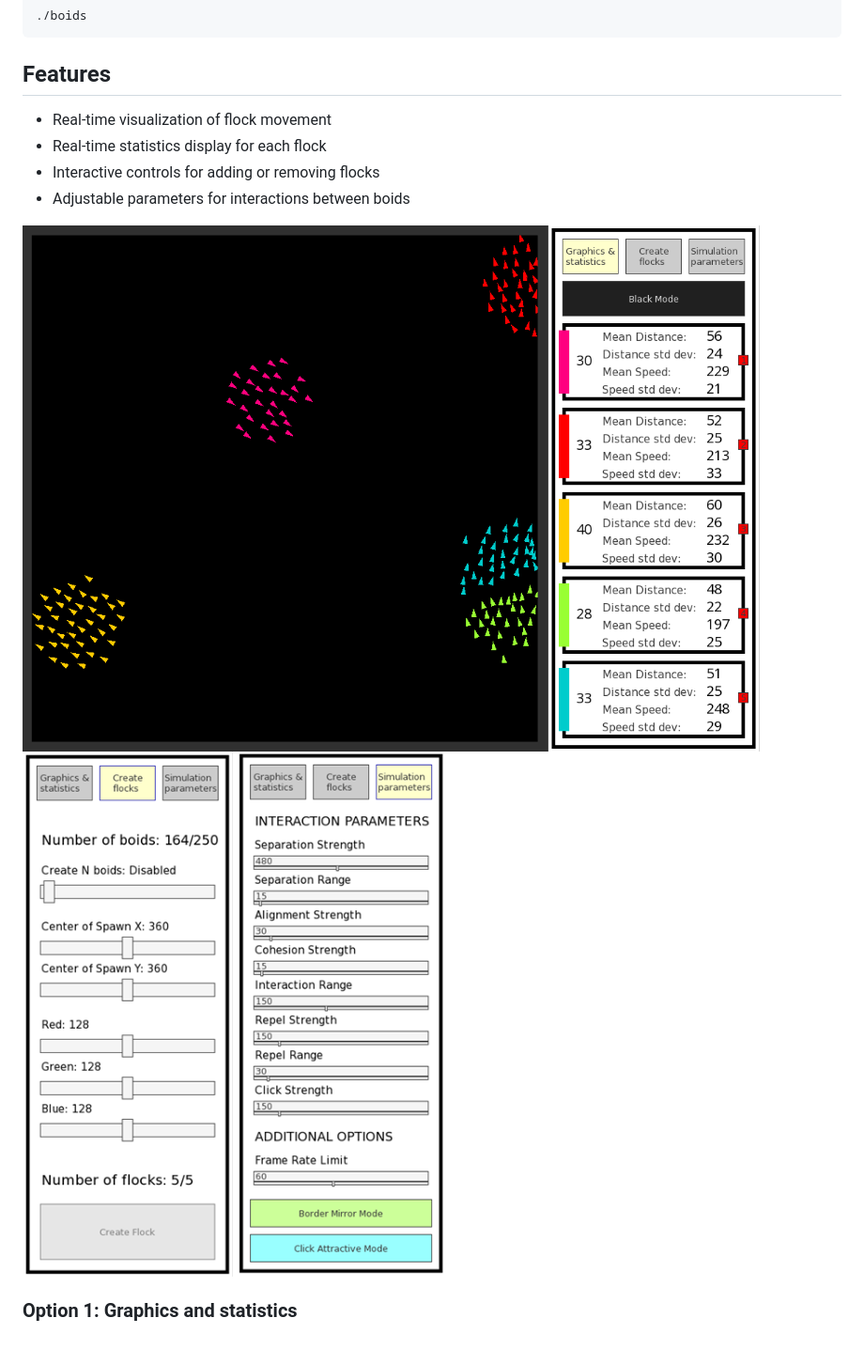
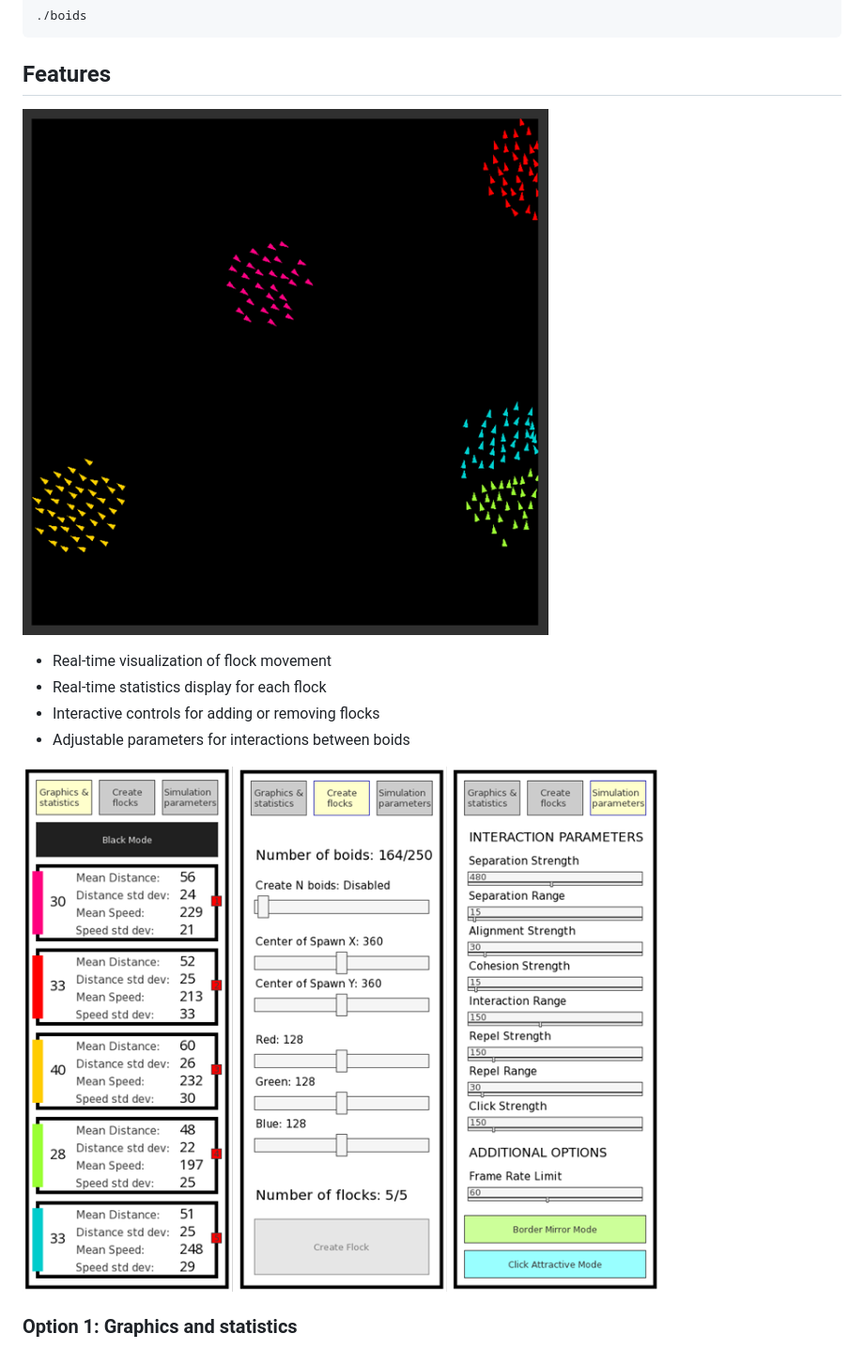
Before and after one commit to Evyal/boids, a Markdown page: README.md, the part around the change. Shown: that part at 94% size. GitHub-like rendering; pictures changed too: images/interface.png (added), images/interface1.png (deleted), images/option1.png (added).

```diff
--- a/README.md
+++ b/README.md
@@ -61,14 +61,16 @@ cmake --build .
 
 ## Features
 
+![Interface](images/interface.png)
+
 - Real-time visualization of flock movement
 - Real-time statistics display for each flock
 - Interactive controls for adding or removing flocks
 - Adjustable parameters for interactions between boids
 
-![Interface1](images/interface1.png)
-![Interface2](images/interface2.png)
-![Interface3](images/interface3.png)
+![Option1](images/option1.png)
+![Option2](images/option2.png)
+![Option3](images/option3.png)
 
 ### Option 1: Graphics and statistics
 
```
Also changed, not shown: images/option2.png (renamed from images/interface2.png), images/option3.png (renamed from images/interface3.png).
